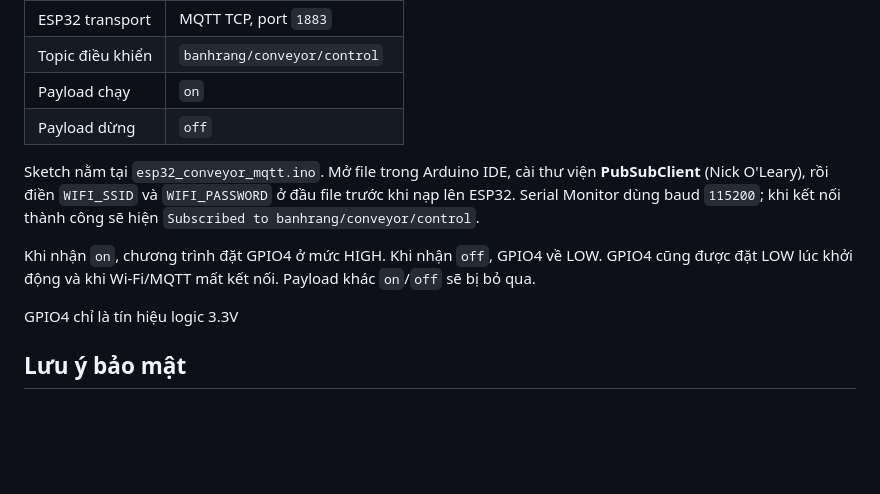
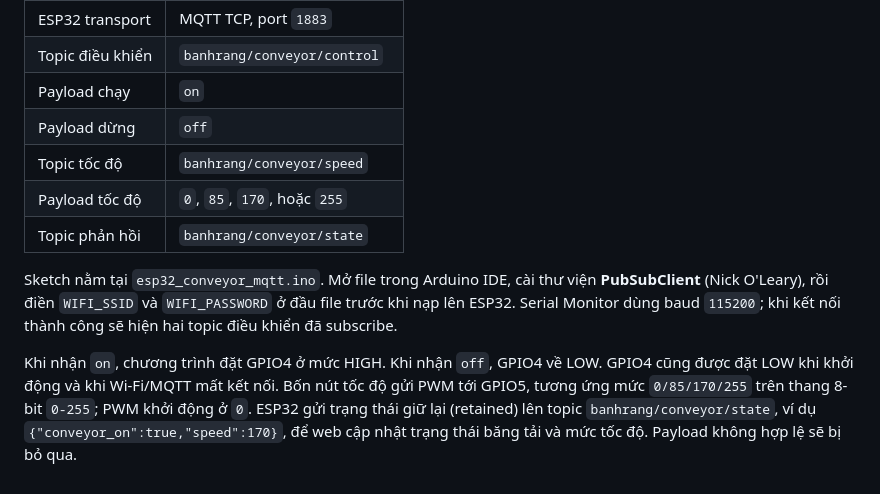
Before and after one commit to nguyenngoctu30/dem_banh_rang, a Markdown page: README.md, the part around the change. GitHub-like rendering; blank space fills up the shorter version.

```diff
--- a/README.md
+++ b/README.md
@@ -126,11 +126,10 @@ Web và ESP32 dùng chung broker/topic/payload sau:
 | Topic điều khiển | `banhrang/conveyor/control` |
 | Payload chạy | `on` |
 | Payload dừng | `off` |
+| Topic tốc độ | `banhrang/conveyor/speed` |
+| Payload tốc độ | `0`, `85`, `170`, hoặc `255` |
+| Topic phản hồi | `banhrang/conveyor/state` |
 
-Sketch nằm tại `esp32_conveyor_mqtt.ino`. Mở file trong Arduino IDE, cài thư viện **PubSubClient** (Nick O'Leary), rồi điền `WIFI_SSID` và `WIFI_PASSWORD` ở đầu file trước khi nạp lên ESP32. Serial Monitor dùng baud `115200`; khi kết nối thành công sẽ hiện `Subscribed to banhrang/conveyor/control`.
+Sketch nằm tại `esp32_conveyor_mqtt.ino`. Mở file trong Arduino IDE, cài thư viện **PubSubClient** (Nick O'Leary), rồi điền `WIFI_SSID` và `WIFI_PASSWORD` ở đầu file trước khi nạp lên ESP32. Serial Monitor dùng baud `115200`; khi kết nối thành công sẽ hiện hai topic điều khiển đã subscribe.
 
-Khi nhận `on`, chương trình đặt GPIO4 ở mức HIGH. Khi nhận `off`, GPIO4 về LOW. GPIO4 cũng được đặt LOW lúc khởi động và khi Wi-Fi/MQTT mất kết nối. Payload khác `on`/`off` sẽ bị bỏ qua.
-
-GPIO4 chỉ là tín hiệu logic 3.3V
-
-## Lưu ý bảo mật
+Khi nhận `on`, chương trình đặt GPIO4 ở mức HIGH. Khi nhận `off`, GPIO4 về LOW. GPIO4 cũng được đặt LOW khi khởi động và khi Wi-Fi/MQTT mất kết nối. Bốn nút tốc độ gửi PWM tới GPIO5, tương ứng mức `0/85/170/255` trên thang 8-bit `0-255`; PWM khởi động ở `0`. ESP32 gửi trạng thái giữ lại (retained) lên topic `banhrang/conveyor/state`, ví dụ `{"conveyor_on":true,"speed":170}`, để web cập nhật trạng thái băng tải và mức tốc độ. Payload không hợp lệ sẽ bị bỏ qua.
```
